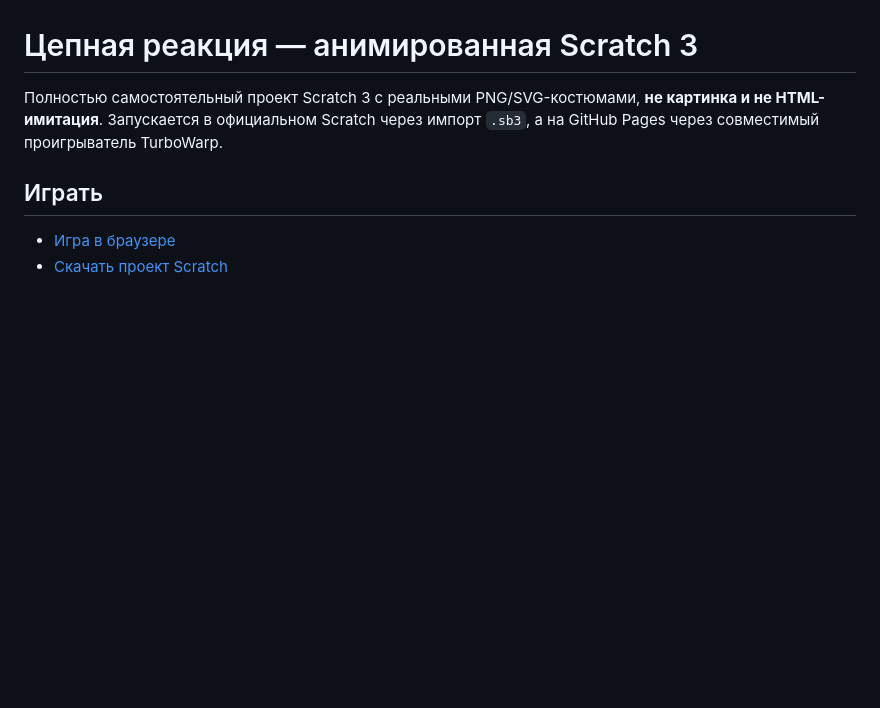
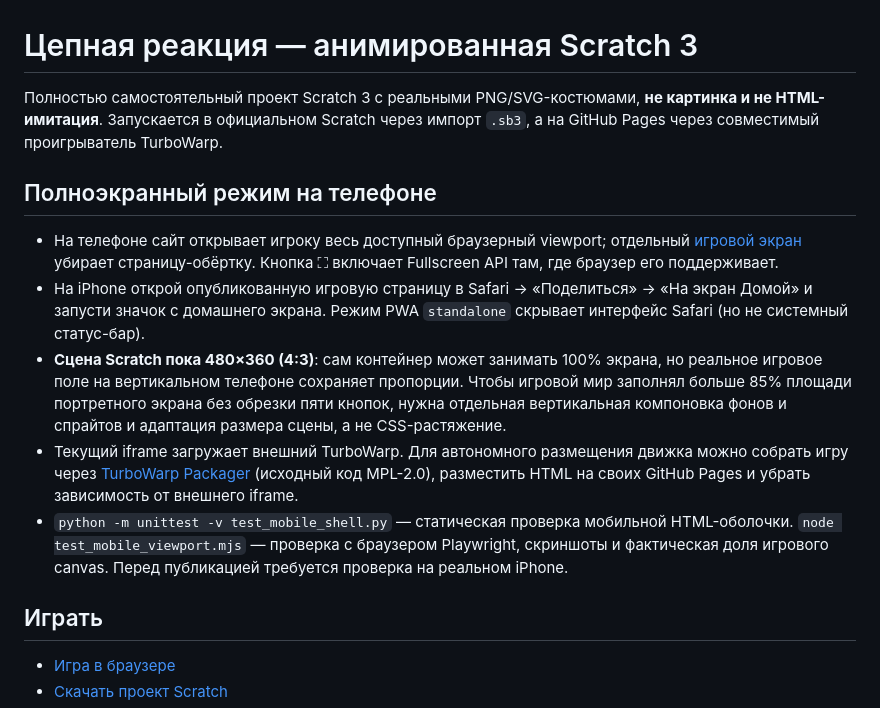
Before and after one commit to mpaykin1/scratch-chain-reaction, a Markdown page: README.md, the part around the change. Rendered like a GitHub page; blank space fills up the shorter version.

Commit message:
docs(scratch): explain iPhone standalone mode and 4:3 versus true portrait canvas

```diff
--- a/README.md
+++ b/README.md
@@ -1,6 +1,14 @@
 # Цепная реакция — анимированная Scratch 3
 
 Полностью самостоятельный проект Scratch 3 с реальными PNG/SVG-костюмами, **не картинка и не HTML-имитация**. Запускается в официальном Scratch через импорт `.sb3`, а на GitHub Pages через совместимый проигрыватель TurboWarp.
+
+## Полноэкранный режим на телефоне
+
+- На телефоне сайт открывает игроку весь доступный браузерный viewport; отдельный [игровой экран](./play.html) убирает страницу-обёртку. Кнопка ⛶ включает Fullscreen API там, где браузер его поддерживает.
+- На iPhone открой опубликованную игровую страницу в Safari → «Поделиться» → «На экран Домой» и запусти значок с домашнего экрана. Режим PWA `standalone` скрывает интерфейс Safari (но не системный статус-бар).
+- **Сцена Scratch пока 480×360 (4:3)**: сам контейнер может занимать 100% экрана, но реальное игровое поле на вертикальном телефоне сохраняет пропорции. Чтобы игровой мир заполнял больше 85% площади портретного экрана без обрезки пяти кнопок, нужна отдельная вертикальная компоновка фонов и спрайтов и адаптация размера сцены, а не CSS-растяжение.
+- Текущий iframe загружает внешний TurboWarp. Для автономного размещения движка можно собрать игру через [TurboWarp Packager](https://github.com/TurboWarp/packager) (исходный код MPL-2.0), разместить HTML на своих GitHub Pages и убрать зависимость от внешнего iframe.
+- `python -m unittest -v test_mobile_shell.py` — статическая проверка мобильной HTML-оболочки. `node test_mobile_viewport.mjs` — проверка с браузером Playwright, скриншоты и фактическая доля игрового canvas. Перед публикацией требуется проверка на реальном iPhone.
 
 ## Играть
 
```
